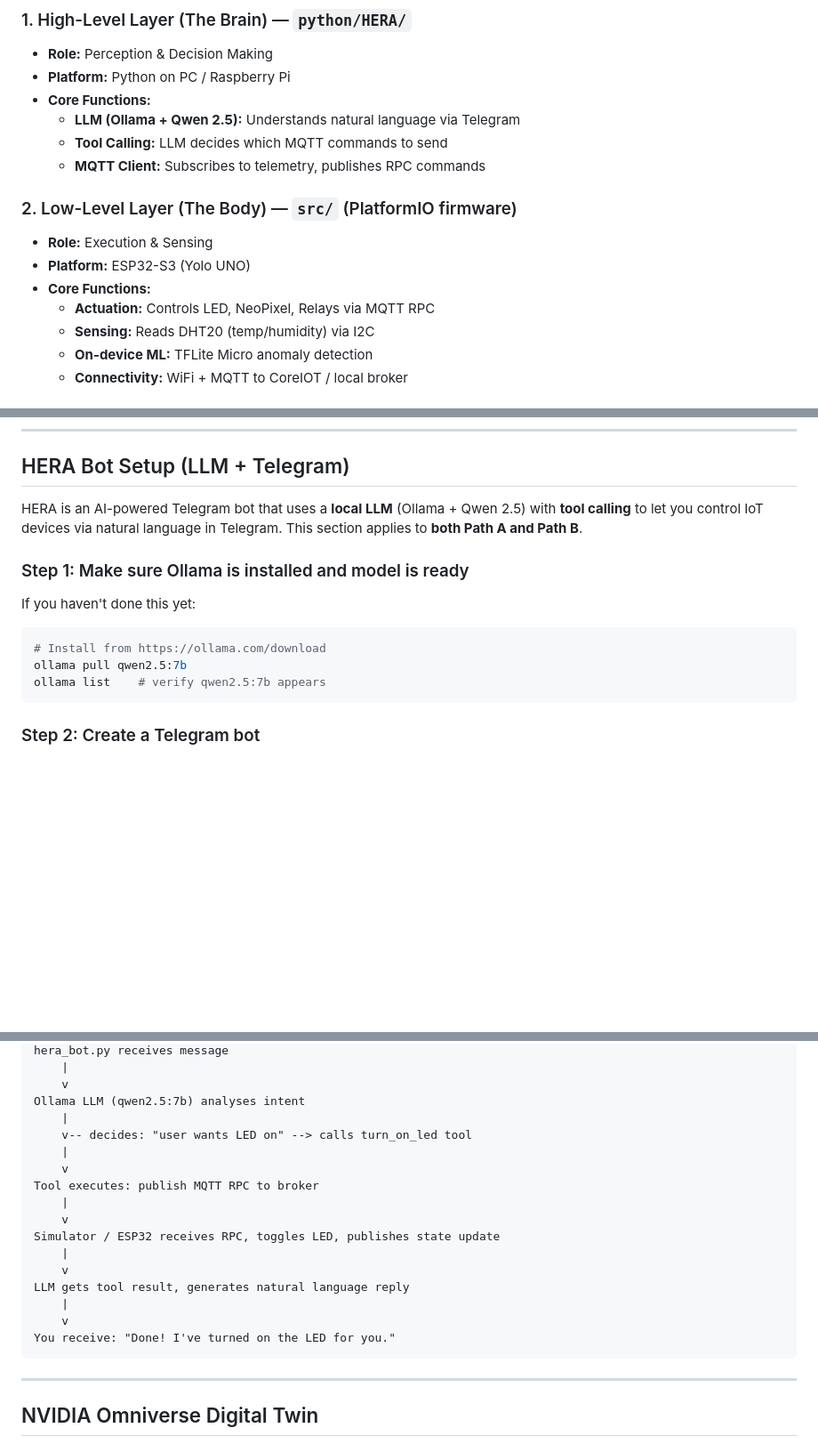
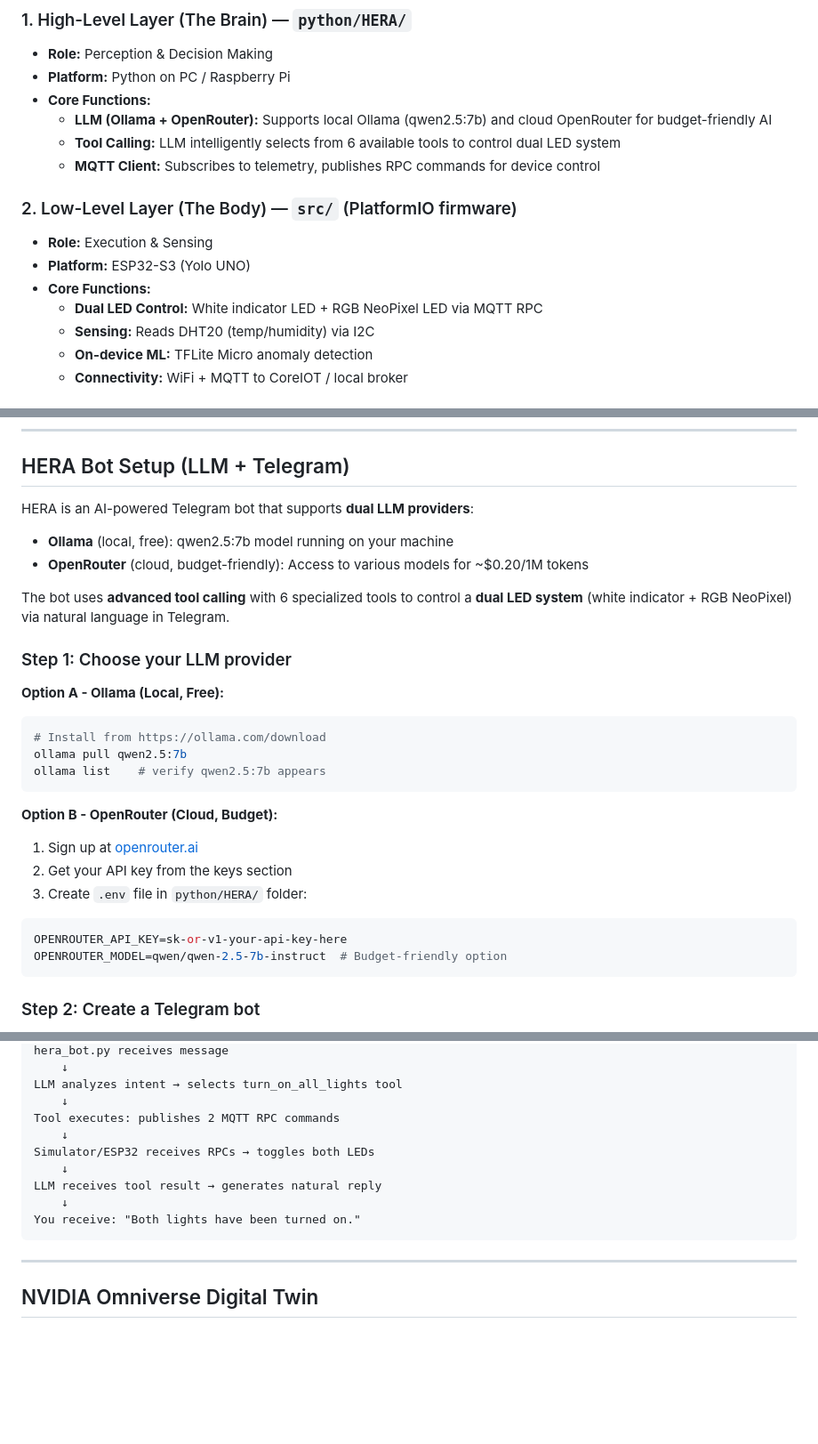
Before and after one commit to TienHwng/MP-AI-252, a Markdown page: README.md, 3 parts joined by grey strips. Shown at 89% size. Rendered like a GitHub page; blank space fills up the shorter version.

````diff
--- a/README.md
+++ b/README.md
@@ -32,15 +32,15 @@ The system is divided into **three layers**, communicating via **MQTT**.
 - **Role:** Perception & Decision Making
 - **Platform:** Python on PC / Raspberry Pi
 - **Core Functions:**
-  - **LLM (Ollama + Qwen 2.5):** Understands natural language via Telegram
-  - **Tool Calling:** LLM decides which MQTT commands to send
-  - **MQTT Client:** Subscribes to telemetry, publishes RPC commands
+  - **LLM (Ollama + OpenRouter):** Supports local Ollama (qwen2.5:7b) and cloud OpenRouter for budget-friendly AI
+  - **Tool Calling:** LLM intelligently selects from 6 available tools to control dual LED system
+  - **MQTT Client:** Subscribes to telemetry, publishes RPC commands for device control
 
 ### 2. Low-Level Layer (The Body) — `src/` (PlatformIO firmware)
 - **Role:** Execution & Sensing
 - **Platform:** ESP32-S3 (Yolo UNO)
 - **Core Functions:**
-  - **Actuation:** Controls LED, NeoPixel, Relays via MQTT RPC
+  - **Dual LED Control:** White indicator LED + RGB NeoPixel LED via MQTT RPC
   - **Sensing:** Reads DHT20 (temp/humidity) via I2C
   - **On-device ML:** TFLite Micro anomaly detection
   - **Connectivity:** WiFi + MQTT to CoreIOT / local broker
@@ -378,16 +378,28 @@ Continue to the next section.
 
 ## HERA Bot Setup (LLM + Telegram)
 
-HERA is an AI-powered Telegram bot that uses a **local LLM** (Ollama + Qwen 2.5) with **tool calling** to let you control IoT devices via natural language in Telegram. This section applies to **both Path A and Path B**.
+HERA is an AI-powered Telegram bot that supports **dual LLM providers**:
+- **Ollama** (local, free): qwen2.5:7b model running on your machine
+- **OpenRouter** (cloud, budget-friendly): Access to various models for ~$0.20/1M tokens
 
-### Step 1: Make sure Ollama is installed and model is ready
+The bot uses **advanced tool calling** with 6 specialized tools to control a **dual LED system** (white indicator + RGB NeoPixel) via natural language in Telegram.
 
-If you haven't done this yet:
+### Step 1: Choose your LLM provider
 
+**Option A - Ollama (Local, Free):**
 ```bash
 # Install from https://ollama.com/download
 ollama pull qwen2.5:7b
 ollama list    # verify qwen2.5:7b appears
+```
+
+**Option B - OpenRouter (Cloud, Budget):**
+1. Sign up at [openrouter.ai](https://openrouter.ai)
+2. Get your API key from the keys section
+3. Create `.env` file in `python/HERA/` folder:
+```bash
+OPENROUTER_API_KEY=sk-or-v1-your-api-key-here
+OPENROUTER_MODEL=qwen/qwen-2.5-7b-instruct  # Budget-friendly option
 ```
 
 ### Step 2: Create a Telegram bot
@@ -474,21 +501,14 @@ You (Telegram message)
 hera_bot.py receives message
-    |
-    v
-Ollama LLM (qwen2.5:7b) analyses intent
-    |
-    v-- decides: "user wants LED on" --> calls turn_on_led tool
-    |
-    v
-Tool executes: publish MQTT RPC to broker
-    |
-    v
-Simulator / ESP32 receives RPC, toggles LED, publishes state update
-    |
-    v
-LLM gets tool result, generates natural language reply
-    |
-    v
-You receive: "Done! I've turned on the LED for you."
+    ↓
+LLM analyzes intent → selects turn_on_all_lights tool
+    ↓
+Tool executes: publishes 2 MQTT RPC commands
+    ↓
+Simulator/ESP32 receives RPCs → toggles both LEDs
+    ↓
+LLM receives tool result → generates natural reply
+    ↓
+You receive: "Both lights have been turned on."
 ```
 
 ---
````
Also changed, not shown: other parts of README.md (+61 -46 lines).
